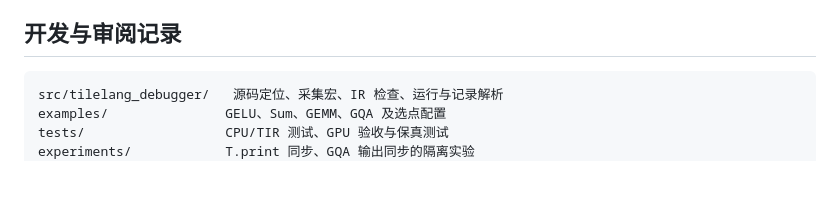
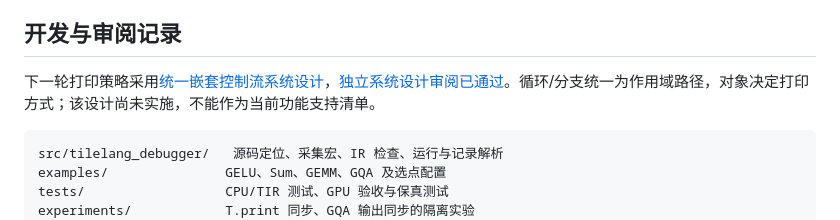
Before and after one commit to superAngGao/tilelang-debugger, a Markdown page: README.md, the part around the change. Drawn GitHub-style; blank space fills up the shorter version.

Commit message:
Design unified nested control flow for source observations

````diff
--- a/README.md
+++ b/README.md
@@ -319,6 +319,8 @@ GQA 使用了局部同步修正版：原样例的输出阶段缺少 shared 写
 
 ## 开发与审阅记录
 
+下一轮打印策略采用[统一嵌套控制流系统设计](docs/observation-strategy-design.md)，[独立系统设计审阅已通过](docs/reviews/observation-strategy-design-review-v1.md)。循环/分支统一为作用域路径，对象决定打印方式；该设计尚未实施，不能作为当前功能支持清单。
+
 ```text
 src/tilelang_debugger/   源码定位、采集宏、IR 检查、运行与记录解析
 examples/               GELU、Sum、GEMM、GQA 及选点配置
````
Also changed, not shown: docs/observation-strategy-design.md (added, +143 -0 lines), docs/reviews/observation-strategy-design-review-v1.md (added, +35 -0 lines).
